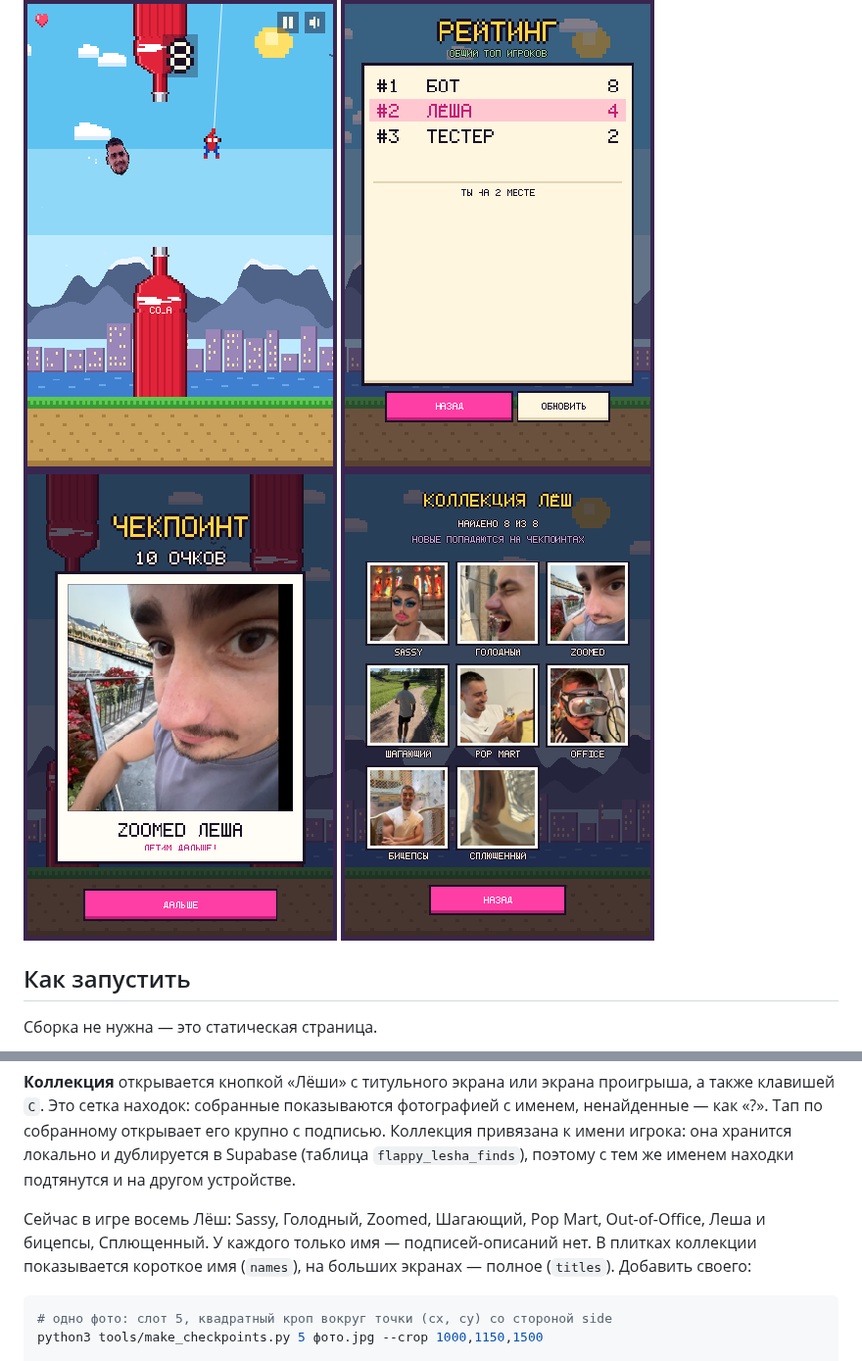
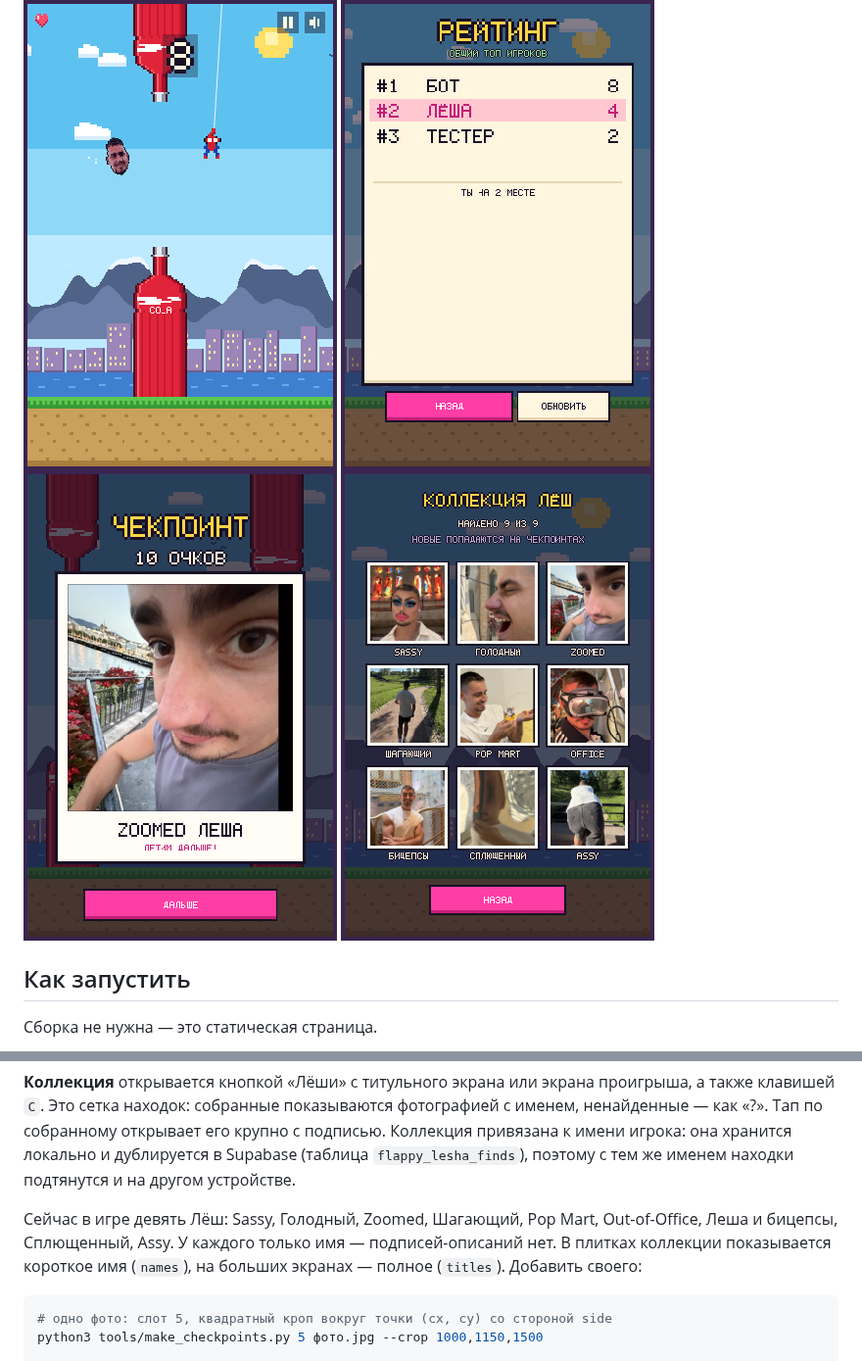
Before and after one commit to aleksandrberlin/lesha-flappybird, a Markdown page: README.md, 2 parts joined by grey strips. Shown at 98% size. Drawn GitHub-style; pictures changed too: docs/collection.png.

```diff
--- a/README.md
+++ b/README.md
@@ -112,8 +112,8 @@ python3 -m http.server 8000     # затем http://localhost:8000
 дублируется в Supabase (таблица `flappy_lesha_finds`), поэтому с тем же именем
 находки подтянутся и на другом устройстве.
 
-Сейчас в игре восемь Лёш: Sassy, Голодный, Zoomed, Шагающий, Pop Mart,
-Out-of-Office, Леша и бицепсы, Сплющенный. У каждого только имя —
+Сейчас в игре девять Лёш: Sassy, Голодный, Zoomed, Шагающий, Pop Mart,
+Out-of-Office, Леша и бицепсы, Сплющенный, Assy. У каждого только имя —
 подписей-описаний нет. В плитках коллекции показывается короткое имя
 (`names`), на больших экранах — полное (`titles`).
 Добавить своего:
```
Also changed, not shown: assets/checkpoints/9/01.jpg (added), 2 other files.
